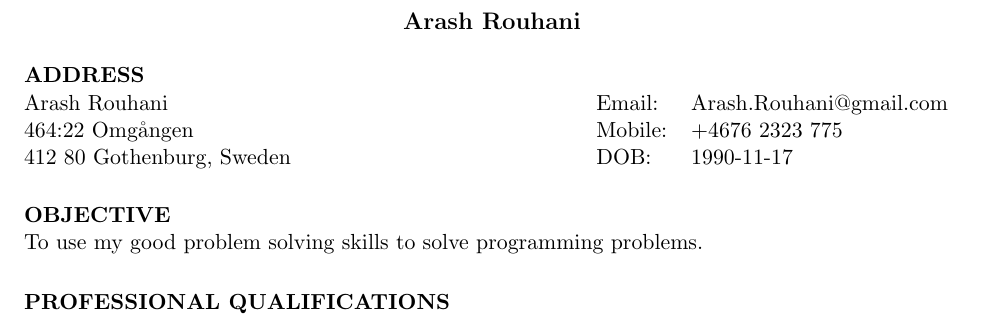
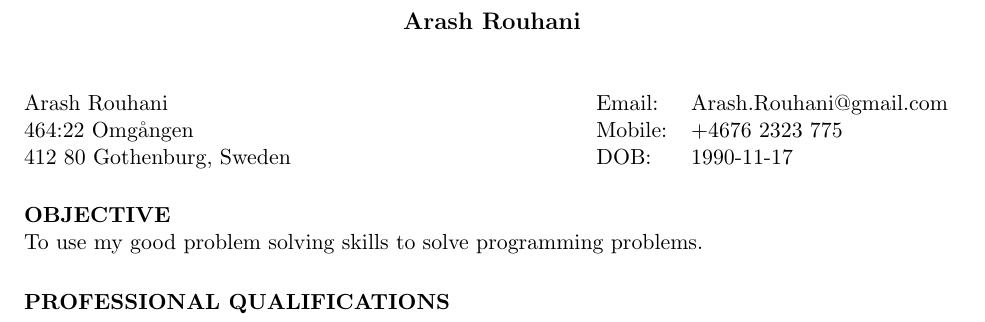
Before and after one commit to Tarrasch/Curriculum-Vitae, a LaTeX CV (CV_en.tex): part of the page, cut so that both start at the same text. Compiled offline with pdfLaTeX.

Commit message:
Removed ADDRESS

```diff
--- a/CV_en.tex
+++ b/CV_en.tex
@@ -9,7 +9,7 @@
 
 \name{Arash Rouhani\\[12pt]} % the \\[12pt] adds a blank line after name
 
-\address{{\bf ADDRESS} \\ Arash Rouhani
+\address{{\bf } \\ Arash Rouhani
                        \\ 464:22 Omg{\aa}ngen
                        \\ 412 80 Gothenburg, Sweden}
 \address{{\bf } \begin{tabular}[t]{ l l }
```
